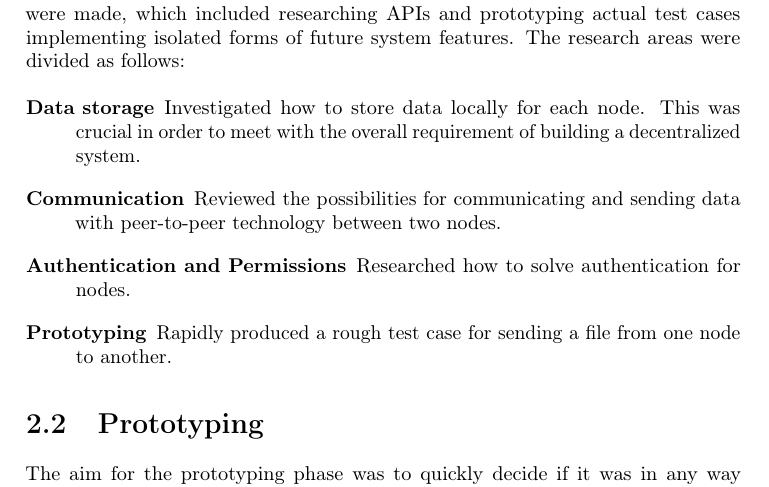
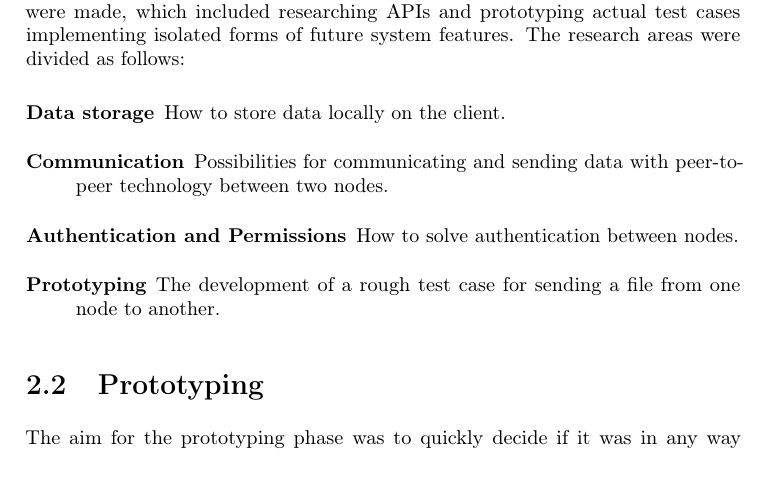
Before and after one commit to rymdjs/report, a LaTeX thesis (Layout.tex, which reads sections/methodology.tex): part of page 5 of 49, cut so that both start at the same text. Compiled offline with pdfLaTeX.

Commit message:
Clearer list in Methodology

```diff
--- a/sections/methodology.tex
+++ b/sections/methodology.tex
@@ -13,10 +13,10 @@ Research was done concerning open web technologies, mainly those belonging to th
 A set of areas was created, where each area was connected with one or several core problems stated within the project. In each area, evaluation and comparisons were made, which included researching APIs and prototyping actual test cases implementing isolated forms of future system features. The research areas were divided as follows:
 
 \begin{description}
-\item[Data storage] Investigated how to store data locally for each node. This was crucial in order to meet with the overall requirement of building a decentralized system.
-\item[Communication] Reviewed the possibilities for communicating and sending data with peer-to-peer technology between two nodes.
-\item[Authentication and Permissions] Researched how to solve authentication for nodes.
-\item[Prototyping] Rapidly produced a rough test case for sending a file from one node to another.
+\item[Data storage] How to store data locally on the client.
+\item[Communication] Possibilities for communicating and sending data with peer-to-peer technology between two nodes.
+\item[Authentication and Permissions] How to solve authentication between nodes.
+\item[Prototyping] The development of a rough test case for sending a file from one node to another.
 \end{description}
 
 \section{Prototyping}
```
